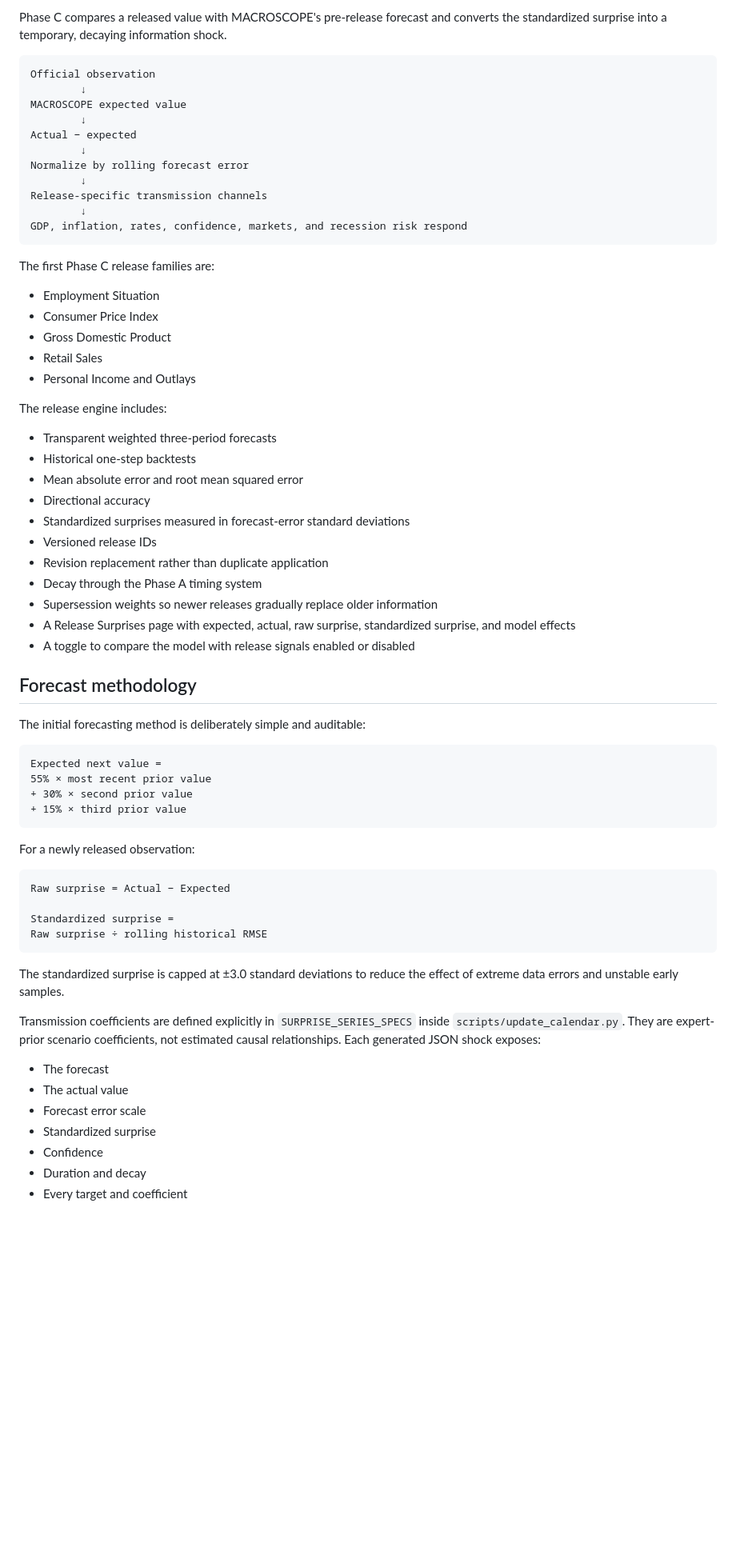
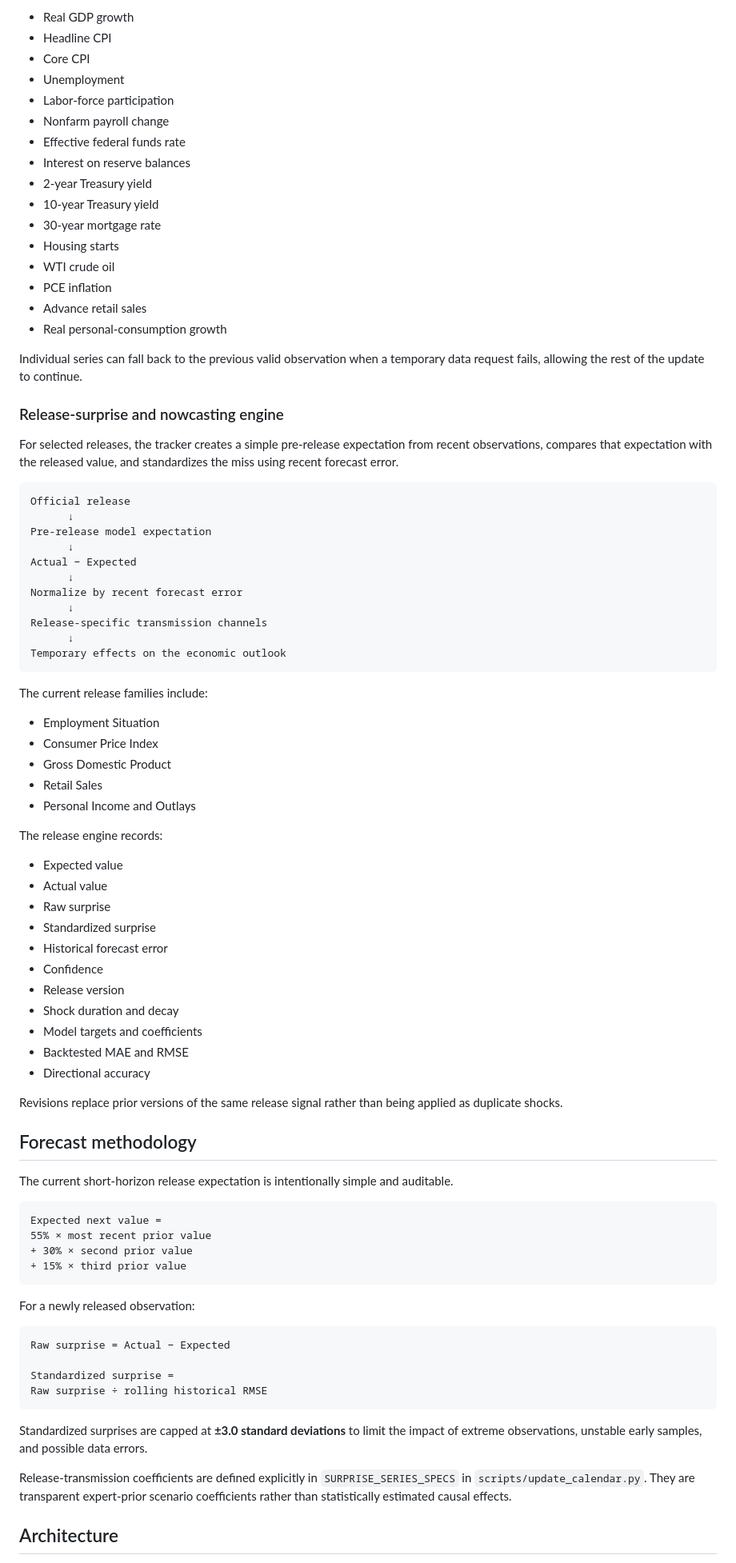
Before and after one commit to EconMetricsHub/US-Economic-Simulator-and-Tracker, a Markdown page: README.md, the part around one of its changes. Shown at 80% size. Rendered like a GitHub page; blank space fills up the shorter version.

````diff
--- a/README.md
+++ b/README.md
@@ -52,21 +71,42 @@
 
-Phase C compares a released value with MACROSCOPE's pre-release forecast and converts the standardized surprise into a temporary, decaying information shock.
+- Real GDP growth
+- Headline CPI
+- Core CPI
+- Unemployment
+- Labor-force participation
+- Nonfarm payroll change
+- Effective federal funds rate
+- Interest on reserve balances
+- 2-year Treasury yield
+- 10-year Treasury yield
+- 30-year mortgage rate
+- Housing starts
+- WTI crude oil
+- PCE inflation
+- Advance retail sales
+- Real personal-consumption growth
+
+Individual series can fall back to the previous valid observation when a temporary data request fails, allowing the rest of the update to continue.
+
+### Release-surprise and nowcasting engine
+
+For selected releases, the tracker creates a simple pre-release expectation from recent observations, compares that expectation with the released value, and standardizes the miss using recent forecast error.
 
 ```text
-Official observation
-        ↓
-MACROSCOPE expected value
-        ↓
-Actual − expected
-        ↓
-Normalize by rolling forecast error
-        ↓
+Official release
+      ↓
+Pre-release model expectation
+      ↓
+Actual − Expected
+      ↓
+Normalize by recent forecast error
+      ↓
 Release-specific transmission channels
-        ↓
-GDP, inflation, rates, confidence, markets, and recession risk respond
+      ↓
+Temporary effects on the economic outlook
 ```
 
-The first Phase C release families are:
+The current release families include:
 
 - Employment Situation
 - Consumer Price Index
@@ -74,23 +114,25 @@ The first Phase C release families are:
 - Retail Sales
 - Personal Income and Outlays
 
-The release engine includes:
+The release engine records:
 
-- Transparent weighted three-period forecasts
-- Historical one-step backtests
-- Mean absolute error and root mean squared error
+- Expected value
+- Actual value
+- Raw surprise
+- Standardized surprise
+- Historical forecast error
+- Confidence
+- Release version
+- Shock duration and decay
+- Model targets and coefficients
+- Backtested MAE and RMSE
 - Directional accuracy
-- Standardized surprises measured in forecast-error standard deviations
-- Versioned release IDs
-- Revision replacement rather than duplicate application
-- Decay through the Phase A timing system
-- Supersession weights so newer releases gradually replace older information
-- A Release Surprises page with expected, actual, raw surprise, standardized surprise, and model effects
-- A toggle to compare the model with release signals enabled or disabled
+
+Revisions replace prior versions of the same release signal rather than being applied as duplicate shocks.
 
 ## Forecast methodology
 
-The initial forecasting method is deliberately simple and auditable:
+The current short-horizon release expectation is intentionally simple and auditable.
 
 ```text
 Expected next value =
@@ -108,15 +150,9 @@ Standardized surprise =
 Raw surprise ÷ rolling historical RMSE
 ```
 
-The standardized surprise is capped at ±3.0 standard deviations to reduce the effect of extreme data errors and unstable early samples.
+Standardized surprises are capped at **±3.0 standard deviations** to limit the impact of extreme observations, unstable early samples, and possible data errors.
 
-Transmission coefficients are defined explicitly in `SURPRISE_SERIES_SPECS` inside `scripts/update_calendar.py`. They are expert-prior scenario coefficients, not estimated causal relationships. Each generated JSON shock exposes:
+Release-transmission coefficients are defined explicitly in `SURPRISE_SERIES_SPECS` in `scripts/update_calendar.py`. They are transparent expert-prior scenario coefficients rather than statistically estimated causal effects.
 
-- The forecast
-- The actual value
-- Forecast error scale
-- Standardized surprise
-- Confidence
-- Duration and decay
-- Every target and coefficient
+## Architecture
 
````
Also changed, not shown: other parts of README.md (+149 -182 lines).
